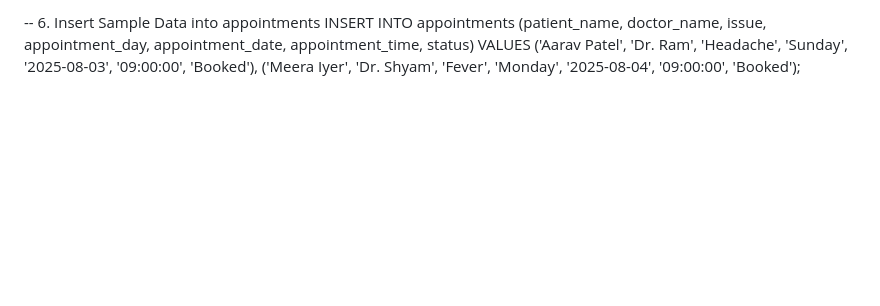
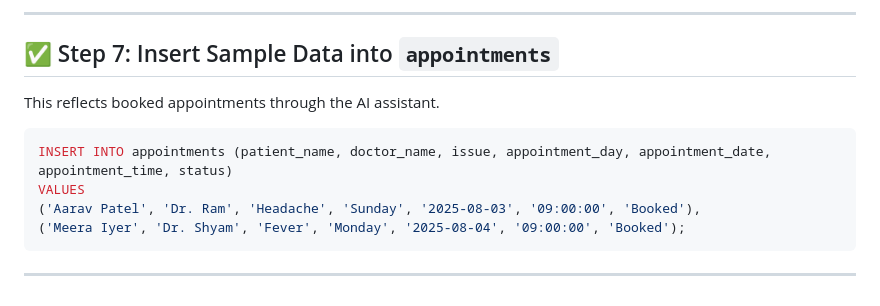
Before and after one commit to Jeevansuresh/Clinic-AI-Assistant-, a Markdown page: README.md, the part around one of its changes. Rendered like a GitHub page; blank space fills up the shorter version.

````diff
--- a/README.md
+++ b/README.md
@@ -172,6 +213,15 @@ VALUES
 
--- 6. Insert Sample Data into appointments
+---
+
+## ✅ Step 7: Insert Sample Data into `appointments`
+
+This reflects booked appointments through the AI assistant.
+
+```sql
 INSERT INTO appointments (patient_name, doctor_name, issue, appointment_day, appointment_date, appointment_time, status)
 VALUES
 ('Aarav Patel', 'Dr. Ram', 'Headache', 'Sunday', '2025-08-03', '09:00:00', 'Booked'),
 ('Meera Iyer', 'Dr. Shyam', 'Fever', 'Monday', '2025-08-04', '09:00:00', 'Booked');
+```
+
+---
````
Also changed, not shown: other parts of README.md (+50 -9 lines).
